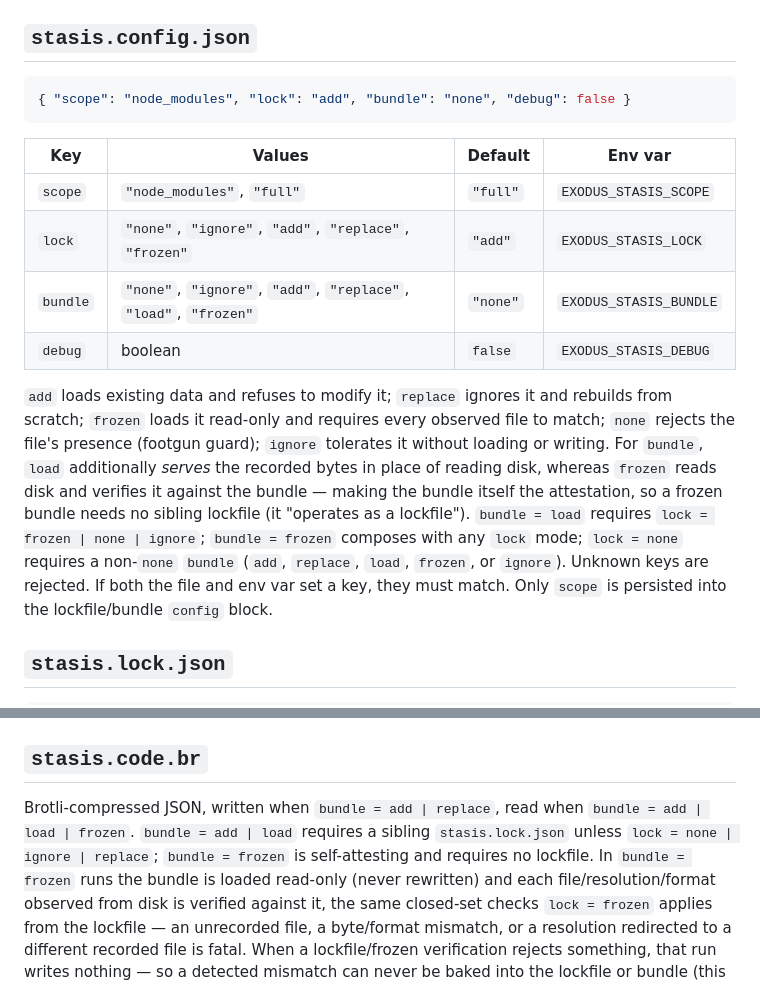
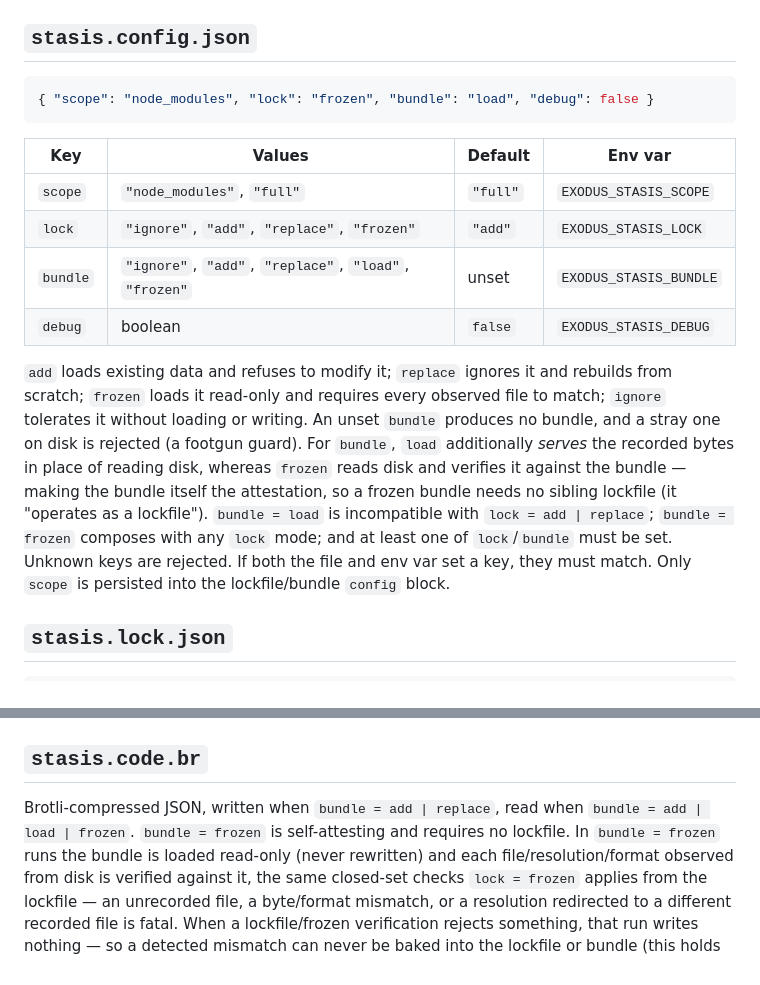
Before and after one commit to ExodusOSS/stasis, a Markdown page: doc/file-formats.md, 2 parts joined by grey strips. GitHub-like rendering.

Commit message:
doc: drop `none` from file-formats.md, treat it as unset (#48)
`none` is the unset state of `lock`/`bundle`, not a mode, so file-formats.md no longer lists or describes it: dropped from the value lists, the `bundle` default shown as `unset`, and the cross-field rules restated to match the reworded CLI/config errors (`bundle = load` incompatible with `lock = add | replace`; at least one of `lock`/`bundle` must be set). The mode glossary notes an unset `bundle` produces no bundle (a stray one is rejected — footgun guard). Reference doc only; no behavior change.

````diff
--- a/doc/file-formats.md
+++ b/doc/file-formats.md
@@ -16,27 +16,27 @@ to the directory holding the lockfile; none may start with `..`.
 ## `stasis.config.json`
 
 ```json
-{ "scope": "node_modules", "lock": "add", "bundle": "none", "debug": false }
+{ "scope": "node_modules", "lock": "frozen", "bundle": "load", "debug": false }
 ```
 
 | Key | Values | Default | Env var |
 | --- | --- | --- | --- |
 | `scope` | `"node_modules"`, `"full"` | `"full"` | `EXODUS_STASIS_SCOPE` |
-| `lock` | `"none"`, `"ignore"`, `"add"`, `"replace"`, `"frozen"` | `"add"` | `EXODUS_STASIS_LOCK` |
-| `bundle` | `"none"`, `"ignore"`, `"add"`, `"replace"`, `"load"`, `"frozen"` | `"none"` | `EXODUS_STASIS_BUNDLE` |
+| `lock` | `"ignore"`, `"add"`, `"replace"`, `"frozen"` | `"add"` | `EXODUS_STASIS_LOCK` |
+| `bundle` | `"ignore"`, `"add"`, `"replace"`, `"load"`, `"frozen"` | unset | `EXODUS_STASIS_BUNDLE` |
 | `debug` | boolean | `false` | `EXODUS_STASIS_DEBUG` |
 
 `add` loads existing data and refuses to modify it; `replace` ignores it and
 rebuilds from scratch; `frozen` loads it read-only and requires every
-observed file to match; `none` rejects the file's presence (footgun guard);
-`ignore` tolerates it without loading or writing. For `bundle`, `load`
+observed file to match; `ignore` tolerates it without loading or writing. An
+unset `bundle` produces no bundle, and a stray one on disk is rejected (a
+footgun guard). For `bundle`, `load`
 additionally *serves* the recorded bytes in place of reading disk, whereas
 `frozen` reads disk and verifies it against the bundle — making the bundle
 itself the attestation, so a frozen bundle needs no sibling lockfile (it
-"operates as a lockfile"). `bundle = load` requires
-`lock = frozen | none | ignore`; `bundle = frozen` composes with any `lock`
-mode; `lock = none` requires a non-`none` `bundle` (`add`, `replace`,
-`load`, `frozen`, or `ignore`). Unknown keys are rejected. If both the file
+"operates as a lockfile"). `bundle = load` is incompatible with
+`lock = add | replace`; `bundle = frozen` composes with any `lock` mode; and at
+least one of `lock`/`bundle` must be set. Unknown keys are rejected. If both the file
 and env var set a key, they must match. Only `scope` is persisted into the
 lockfile/bundle `config` block.
 
@@ -108,9 +108,8 @@ lockfile/bundle `config` block.
 ## `stasis.code.br`
 
 Brotli-compressed JSON, written when `bundle = add | replace`, read when
-`bundle = add | load | frozen`. `bundle = add | load` requires a sibling
-`stasis.lock.json` unless `lock = none | ignore | replace`; `bundle = frozen`
-is self-attesting and requires no lockfile. In `bundle = frozen` runs the bundle
+`bundle = add | load | frozen`. `bundle = frozen` is self-attesting and requires
+no lockfile. In `bundle = frozen` runs the bundle
 is loaded read-only (never rewritten) and each file/resolution/format observed
 from disk is verified against it, the same closed-set checks `lock = frozen`
 applies from the lockfile — an unrecorded file, a byte/format mismatch, or a
````
